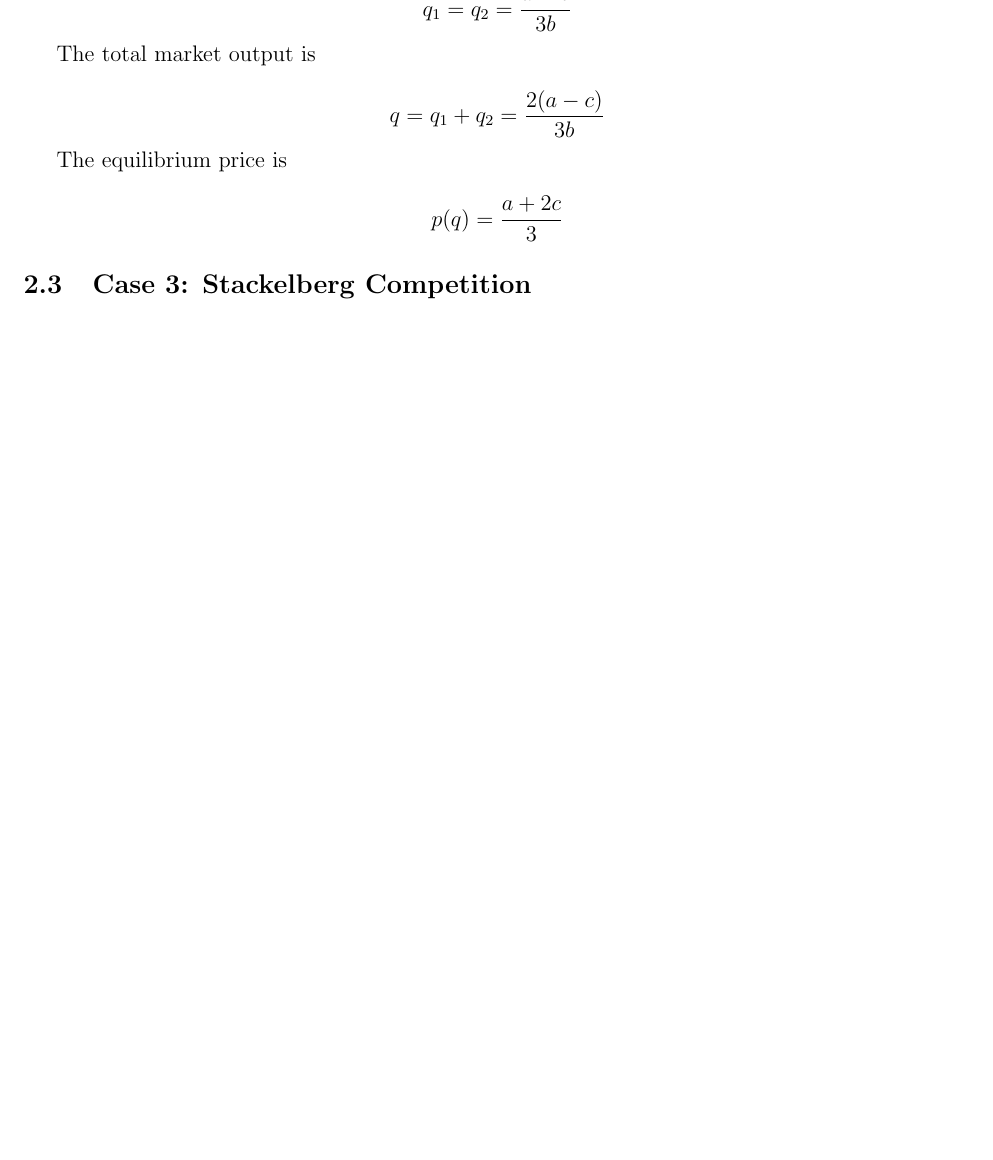
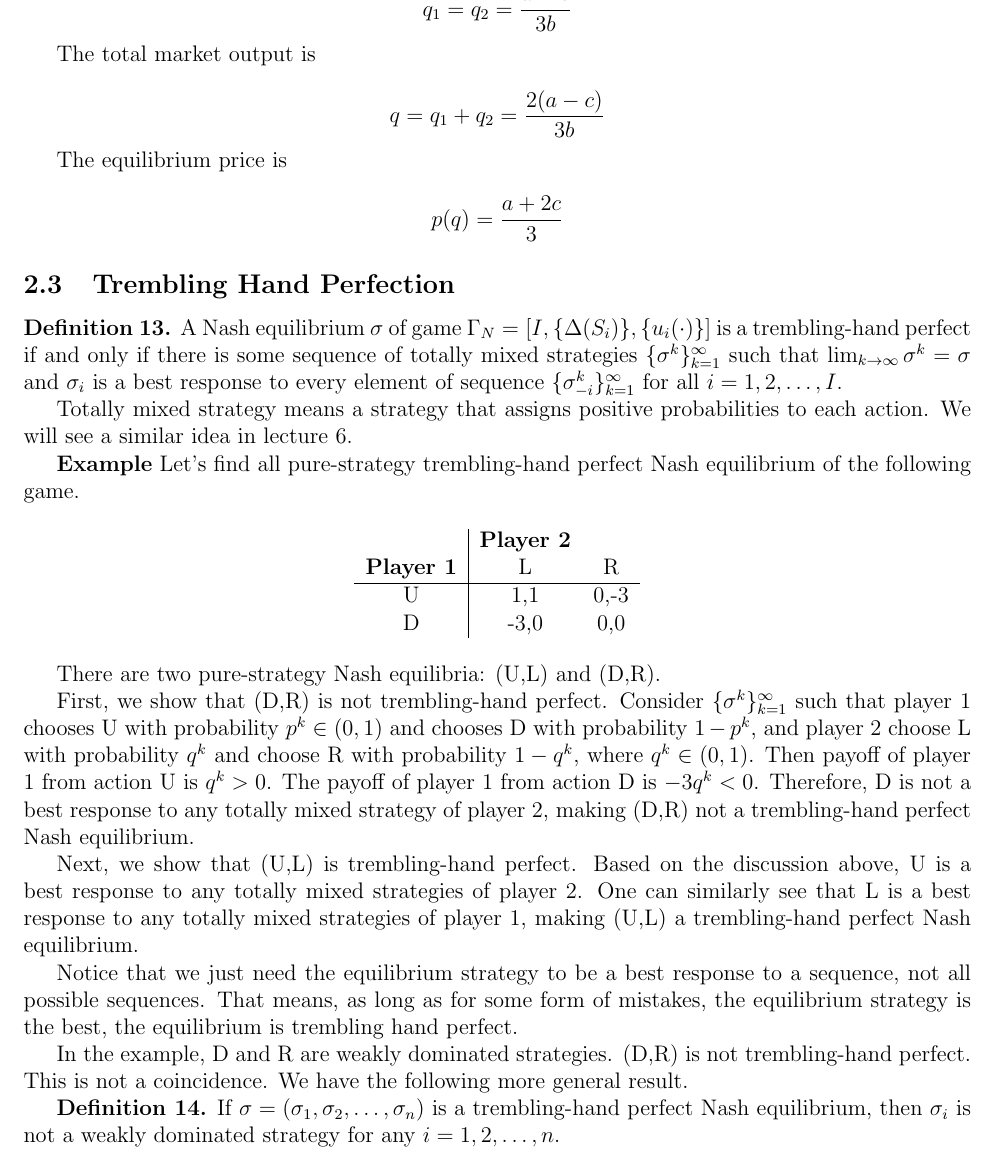
Before and after one commit to Danbo-Chen219/Advanced-Microeconomics, a LaTeX document (Game theory.tex): part of page 7 of 23, cut so that both start at the same text, the shorter picture padded with empty space. Compiled offline with pdfLaTeX.

Commit message:
trembling-hand perfect

```diff
--- a/Game theory.tex
+++ b/Game theory.tex
@@ -280,7 +280,36 @@ The equilibrium price is
 p(q) = \frac{a + 2c}{3}
 \]
 
-\subsection{Case 3: Stackelberg Competition}
+\subsection{Trembling Hand Perfection}
+
+\textbf{Definition 13.} A Nash equilibrium $\sigma$ of game $\Gamma_N = [I, \{\Delta(S_i)\}, \{u_i(\cdot)\}]$ is a trembling-hand perfect if and only if there is some sequence of totally mixed strategies $\{\sigma^k\}_{k=1}^{\infty}$ such that $\lim_{k \to \infty} \sigma^k = \sigma$ and $\sigma_i$ is a best response to every element of sequence $\{\sigma_{-i}^k\}_{k=1}^{\infty}$ for all $i = 1,2, \dots, I$.
+
+Totally mixed strategy means a strategy that assigns positive probabilities to each action. We will see a similar idea in lecture 6.
+
+\textbf{Example}
+Let's find all pure-strategy trembling-hand perfect Nash equilibrium of the following game.
+
+\begin{center}
+\begin{tabular}{c|cc}
+ & \textbf{Player 2} & \\
+\textbf{Player 1} & L & R \\
+\hline
+U & 1,1 & 0,-3 \\
+D & -3,0 & 0,0 \\
+\end{tabular}
+\end{center}
+
+There are two pure-strategy Nash equilibria: (U,L) and (D,R).
+
+First, we show that (D,R) is not trembling-hand perfect. Consider $\{\sigma^k\}_{k=1}^{\infty}$ such that player 1 chooses U with probability $p^k \in (0,1)$ and chooses D with probability $1 - p^k$, and player 2 choose L with probability $q^k$ and choose R with probability $1 - q^k$, where $q^k \in (0,1)$. Then payoff of player 1 from action U is $q^k > 0$. The payoff of player 1 from action D is $-3q^k < 0$. Therefore, D is not a best response to any totally mixed strategy of player 2, making (D,R) not a trembling-hand perfect Nash equilibrium.
+
+Next, we show that (U,L) is trembling-hand perfect. Based on the discussion above, U is a best response to any totally mixed strategies of player 2. One can similarly see that L is a best response to any totally mixed strategies of player 1, making (U,L) a trembling-hand perfect Nash equilibrium.
+
+Notice that we just need the equilibrium strategy to be a best response to a sequence, not all possible sequences. That means, as long as for some form of mistakes, the equilibrium strategy is the best, the equilibrium is trembling hand perfect.
+
+In the example, D and R are weakly dominated strategies. (D,R) is not trembling-hand perfect. This is not a coincidence. We have the following more general result.
+
+\textbf{Definition 14.} If $\sigma = (\sigma_1, \sigma_2, \dots, \sigma_n)$ is a trembling-hand perfect Nash equilibrium, then $\sigma_i$ is not a weakly dominated strategy for any $i = 1,2, \dots, n$.
 \newpage
 \section{Nash Equilibria in Mixed Actions}
 \section{Commplete Information Dynamic Games}
```
Also changed, not shown: Game theory.pdf, 4 other files.
